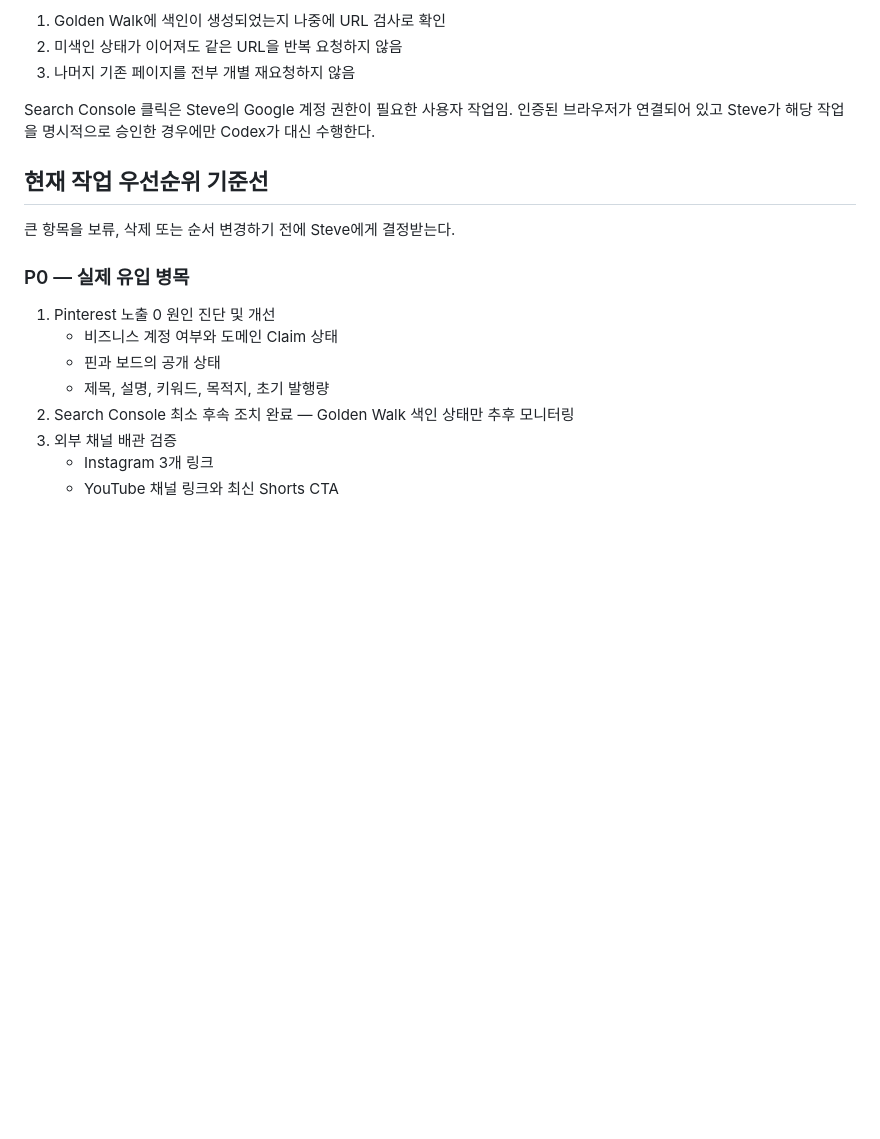
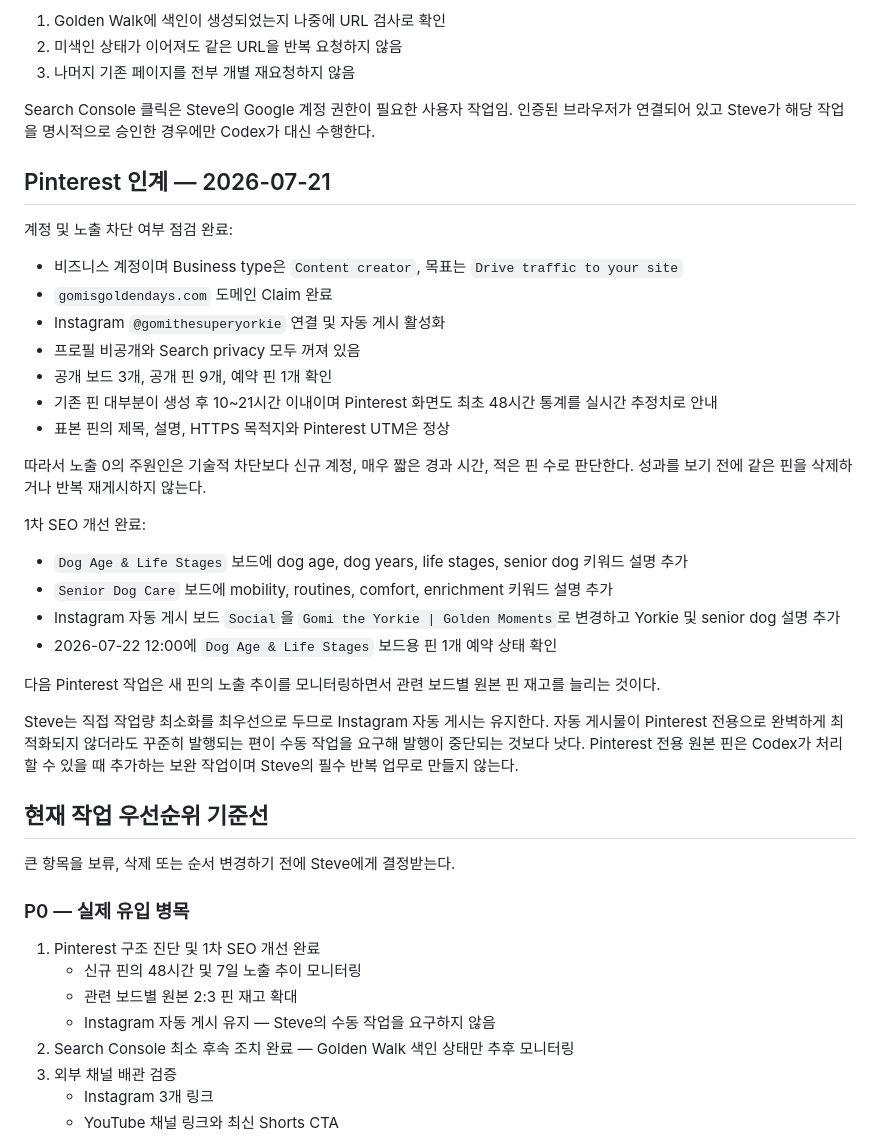
Before and after one commit to gratefulenlightenment/gomisgoldendays, a Markdown page: AGENTS.md, the part around the change. GitHub-like rendering; blank space fills up the shorter version.

Commit message:
Document Pinterest audit and automation decision

```diff
--- a/AGENTS.md
+++ b/AGENTS.md
@@ -98,16 +98,41 @@ Google은 Request Indexing의 정확한 일일 한도와 리셋 시각을 공개
 
 Search Console 클릭은 Steve의 Google 계정 권한이 필요한 사용자 작업임. 인증된 브라우저가 연결되어 있고 Steve가 해당 작업을 명시적으로 승인한 경우에만 Codex가 대신 수행한다.
 
+## Pinterest 인계 — 2026-07-21
+
+계정 및 노출 차단 여부 점검 완료:
+
+- 비즈니스 계정이며 Business type은 `Content creator`, 목표는 `Drive traffic to your site`
+- `gomisgoldendays.com` 도메인 Claim 완료
+- Instagram `@gomithesuperyorkie` 연결 및 자동 게시 활성화
+- 프로필 비공개와 Search privacy 모두 꺼져 있음
+- 공개 보드 3개, 공개 핀 9개, 예약 핀 1개 확인
+- 기존 핀 대부분이 생성 후 10~21시간 이내이며 Pinterest 화면도 최초 48시간 통계를 실시간 추정치로 안내
+- 표본 핀의 제목, 설명, HTTPS 목적지와 Pinterest UTM은 정상
+
+따라서 노출 0의 주원인은 기술적 차단보다 신규 계정, 매우 짧은 경과 시간, 적은 핀 수로 판단한다. 성과를 보기 전에 같은 핀을 삭제하거나 반복 재게시하지 않는다.
+
+1차 SEO 개선 완료:
+
+- `Dog Age & Life Stages` 보드에 dog age, dog years, life stages, senior dog 키워드 설명 추가
+- `Senior Dog Care` 보드에 mobility, routines, comfort, enrichment 키워드 설명 추가
+- Instagram 자동 게시 보드 `Social`을 `Gomi the Yorkie | Golden Moments`로 변경하고 Yorkie 및 senior dog 설명 추가
+- 2026-07-22 12:00에 `Dog Age & Life Stages` 보드용 핀 1개 예약 상태 확인
+
+다음 Pinterest 작업은 새 핀의 노출 추이를 모니터링하면서 관련 보드별 원본 핀 재고를 늘리는 것이다.
+
+Steve는 직접 작업량 최소화를 최우선으로 두므로 Instagram 자동 게시는 유지한다. 자동 게시물이 Pinterest 전용으로 완벽하게 최적화되지 않더라도 꾸준히 발행되는 편이 수동 작업을 요구해 발행이 중단되는 것보다 낫다. Pinterest 전용 원본 핀은 Codex가 처리할 수 있을 때 추가하는 보완 작업이며 Steve의 필수 반복 업무로 만들지 않는다.
+
 ## 현재 작업 우선순위 기준선
 
 큰 항목을 보류, 삭제 또는 순서 변경하기 전에 Steve에게 결정받는다.
 
 ### P0 — 실제 유입 병목
 
-1. Pinterest 노출 0 원인 진단 및 개선
-   - 비즈니스 계정 여부와 도메인 Claim 상태
-   - 핀과 보드의 공개 상태
-   - 제목, 설명, 키워드, 목적지, 초기 발행량
+1. Pinterest 구조 진단 및 1차 SEO 개선 완료
+   - 신규 핀의 48시간 및 7일 노출 추이 모니터링
+   - 관련 보드별 원본 2:3 핀 재고 확대
+   - Instagram 자동 게시 유지 — Steve의 수동 작업을 요구하지 않음
 2. Search Console 최소 후속 조치 완료 — Golden Walk 색인 상태만 추후 모니터링
 3. 외부 채널 배관 검증
    - Instagram 3개 링크
```
